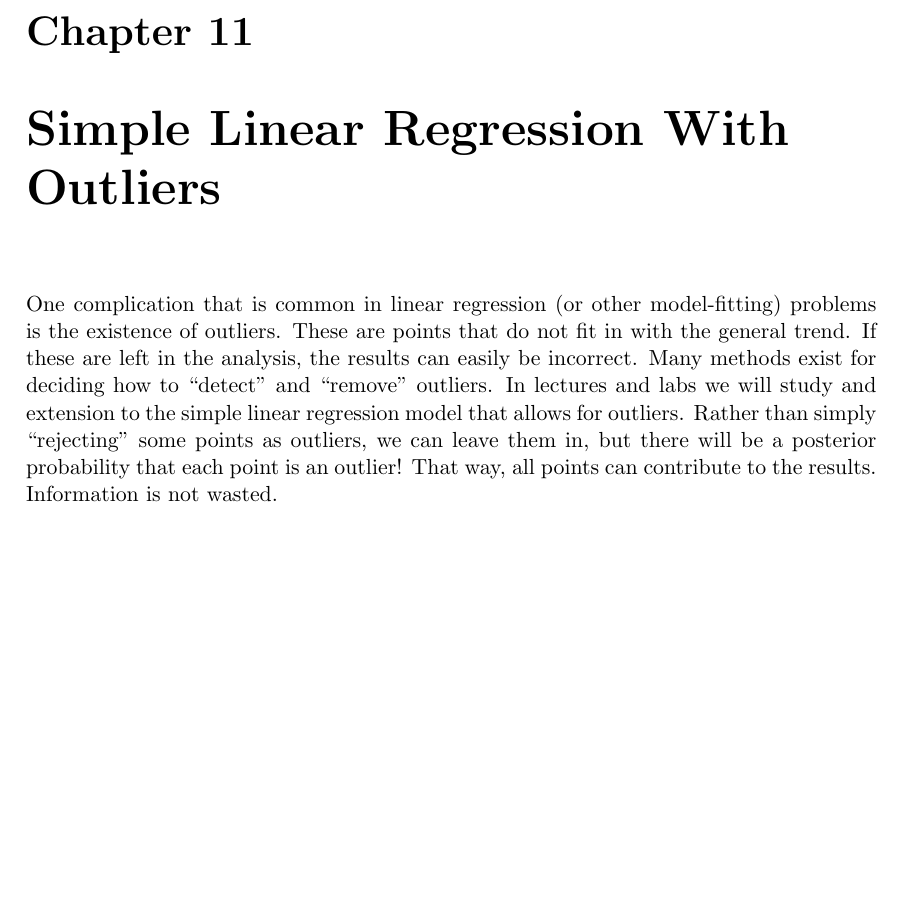
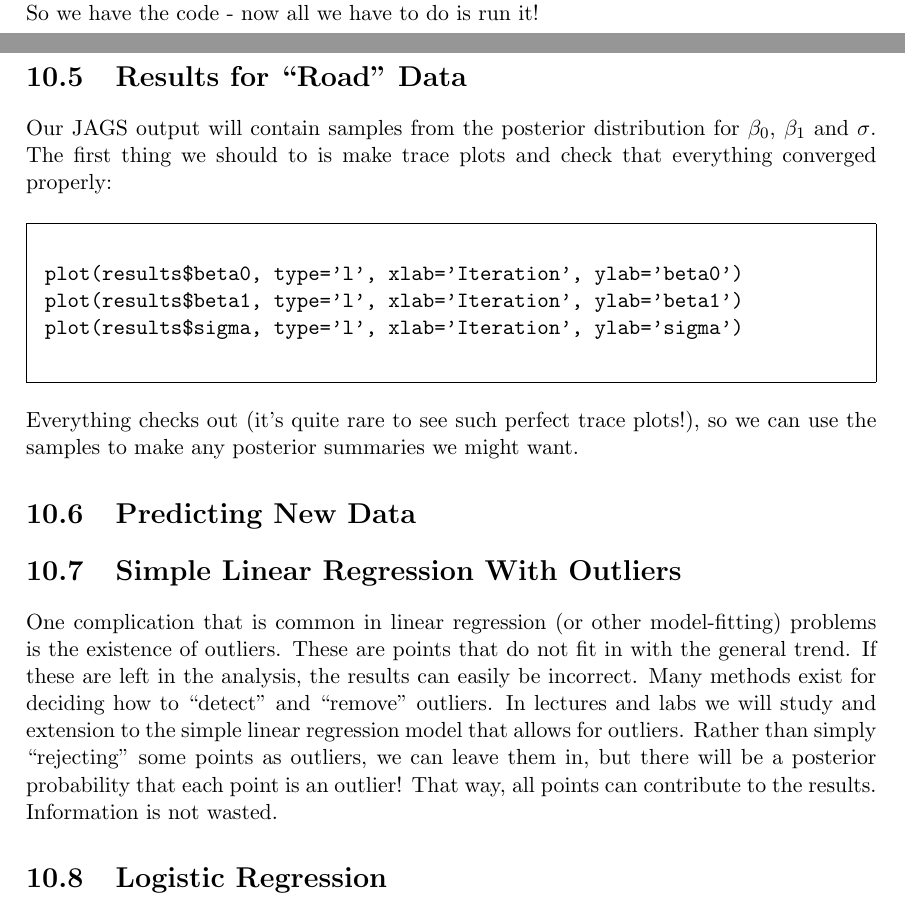
Before and after one commit to eggplantbren/STATS331, a LaTeX thesis (main.tex, which reads regression.tex): part of page 40 of 46 before the commit and two parts of pages 39 and 40 of 46 after it, the two joined at a grey line, cut at the place of the change, the shorter picture padded with empty space. Compiled offline with pdfLaTeX.

Commit message:
Talk about road data

```diff
--- a/regression.tex
+++ b/regression.tex
@@ -214,7 +214,27 @@ Again, if we thought the scatter
 was going to be outside this range, we should change the prior to something
 else or risk getting strange answers.
 
-\chapter{Simple Linear Regression With Outliers}
+So we have the code - now all we have to do is run it!
+
+\section{Results for ``Road'' Data}
+Our JAGS output will contain samples from the posterior distribution for
+$\beta_0$, $\beta_1$ and $\sigma$. The first thing we should to is make
+trace plots and check that everything converged properly:
+\begin{framed}
+\begin{verbatim}
+plot(results$beta0, type='l', xlab='Iteration', ylab='beta0')
+plot(results$beta1, type='l', xlab='Iteration', ylab='beta1')
+plot(results$sigma, type='l', xlab='Iteration', ylab='sigma')
+\end{verbatim}
+\end{framed}
+Everything checks out (it's quite rare to see such perfect trace plots!), so
+we can use the samples to make any posterior summaries we might want.
+
+\section{Predicting New Data}
+
+
+
+\section{Simple Linear Regression With Outliers}
 One complication that is common in linear regression (or other model-fitting)
 problems is the existence of outliers. These are points that do not fit in with
 the general trend. If these are left in the analysis, the results can easily
@@ -224,3 +244,5 @@ regression model that allows for outliers. Rather than simply ``rejecting'' some
 points as outliers, we can leave them in, but there will be a posterior probability
 that each point is an outlier! That way, all points can contribute to the results.
 Information is not wasted.
+
+\section{Logistic Regression}
```
